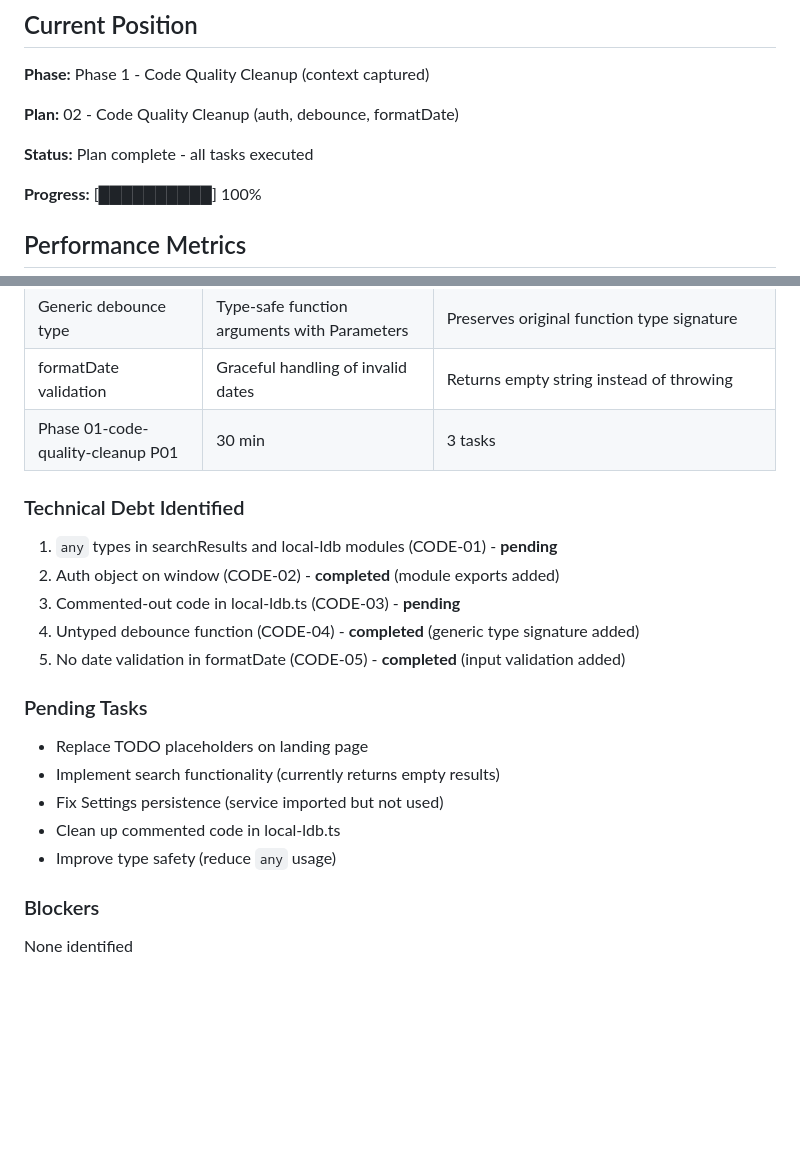
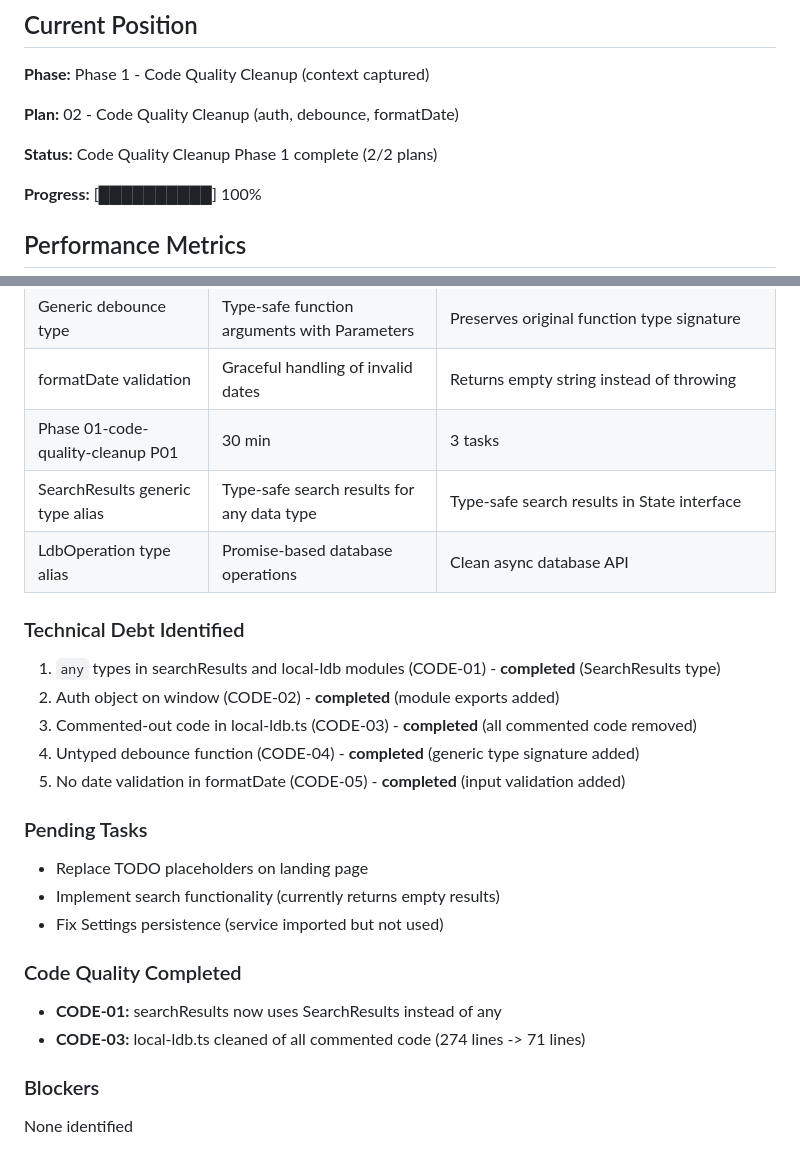
Before and after one commit to erikvullings/mithril-app, a Markdown page: .planning/STATE.md, 2 parts joined by grey strips. Rendered like a GitHub page; blank space fills up the shorter version.

Commit message:
docs(01): complete code quality cleanup plan
- Create 01-SUMMARY.md documenting SearchResults and LdbOperation types
- Update STATE.md with decisions and completed technical debt
- Update ROADMAP.md to show Phase 01 complete
- All 3 tasks executed, all 2 files modified

Co-Authored-By: Claude Sonnet 4.6 <noreply@anthropic.com>

```diff
--- a/.planning/STATE.md
+++ b/.planning/STATE.md
@@ -31,7 +31,7 @@ progress:
 
 **Plan:** 02 - Code Quality Cleanup (auth, debounce, formatDate)
 
-**Status:** Plan complete - all tasks executed
+**Status:** Code Quality Cleanup Phase 1 complete (2/2 plans)
 
 **Progress:** [██████████] 100%
 
@@ -56,12 +56,14 @@ progress:
 | Generic debounce type | Type-safe function arguments with Parameters<T> | Preserves original function type signature |
 | formatDate validation | Graceful handling of invalid dates | Returns empty string instead of throwing |
 | Phase 01-code-quality-cleanup P01 | 30 min | 3 tasks | 3 files |
+| SearchResults<T> generic type alias | Type-safe search results for any data type | Type-safe search results in State interface |
+| LdbOperation<T> type alias | Promise-based database operations | Clean async database API |
 
 ### Technical Debt Identified
 
-1. `any` types in searchResults and local-ldb modules (CODE-01) - **pending**
+1. `any` types in searchResults and local-ldb modules (CODE-01) - **completed** (SearchResults<unknown> type)
 2. Auth object on window (CODE-02) - **completed** (module exports added)
-3. Commented-out code in local-ldb.ts (CODE-03) - **pending**
+3. Commented-out code in local-ldb.ts (CODE-03) - **completed** (all commented code removed)
 4. Untyped debounce function (CODE-04) - **completed** (generic type signature added)
 5. No date validation in formatDate (CODE-05) - **completed** (input validation added)
 
@@ -70,8 +72,11 @@ progress:
 - Replace TODO placeholders on landing page
 - Implement search functionality (currently returns empty results)
 - Fix Settings persistence (service imported but not used)
-- Clean up commented code in local-ldb.ts
-- Improve type safety (reduce `any` usage)
+
+### Code Quality Completed
+
+- **CODE-01:** searchResults now uses SearchResults<unknown> instead of any
+- **CODE-03:** local-ldb.ts cleaned of all commented code (274 lines -> 71 lines)
 
 ### Blockers
 
```
Also changed, not shown: 1 other file.
